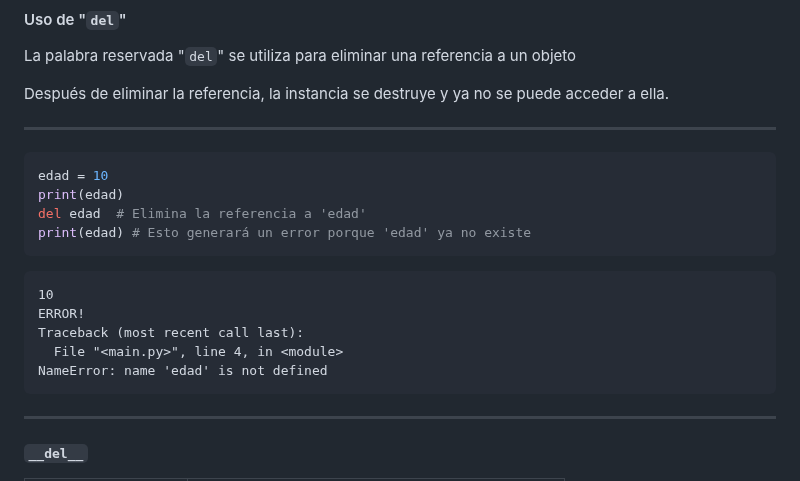
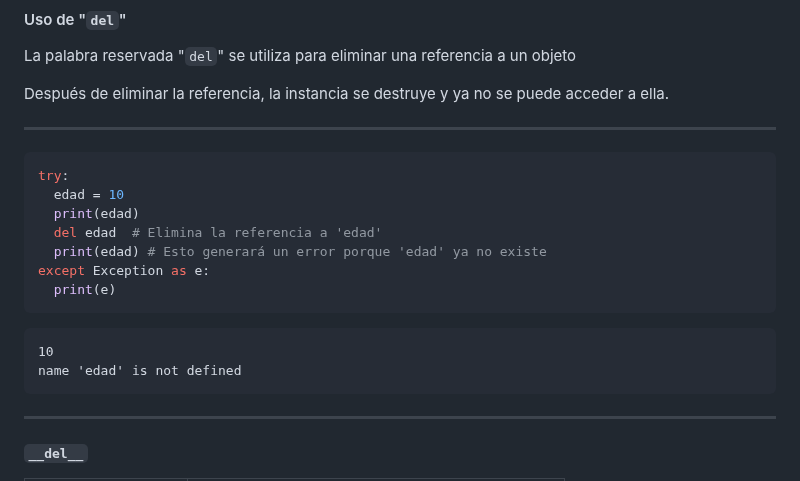
Before and after one commit to python-la-paz/python-study-group-oop, a Markdown page: content/sesion08/Readme.md, the part around the change. Drawn GitHub-style.

Commit message:
fix: :pencil2: update error handling in Readme.md example for variable deletion

````diff
--- a/content/sesion08/Readme.md
+++ b/content/sesion08/Readme.md
@@ -251,18 +251,18 @@ Después de eliminar la referencia, la instancia se destruye y ya no se puede ac
 ---
 
 ```python
-edad = 10
-print(edad)
-del edad  # Elimina la referencia a 'edad'
-print(edad) # Esto generará un error porque 'edad' ya no existe
+try:
+  edad = 10
+  print(edad)
+  del edad  # Elimina la referencia a 'edad'
+  print(edad) # Esto generará un error porque 'edad' ya no existe
+except Exception as e:
+  print(e)
 ```
 
 ```text
 10
-ERROR!
-Traceback (most recent call last):
-  File "<main.py>", line 4, in <module>
-NameError: name 'edad' is not defined
+name 'edad' is not defined
 ```
 
 ---
````
